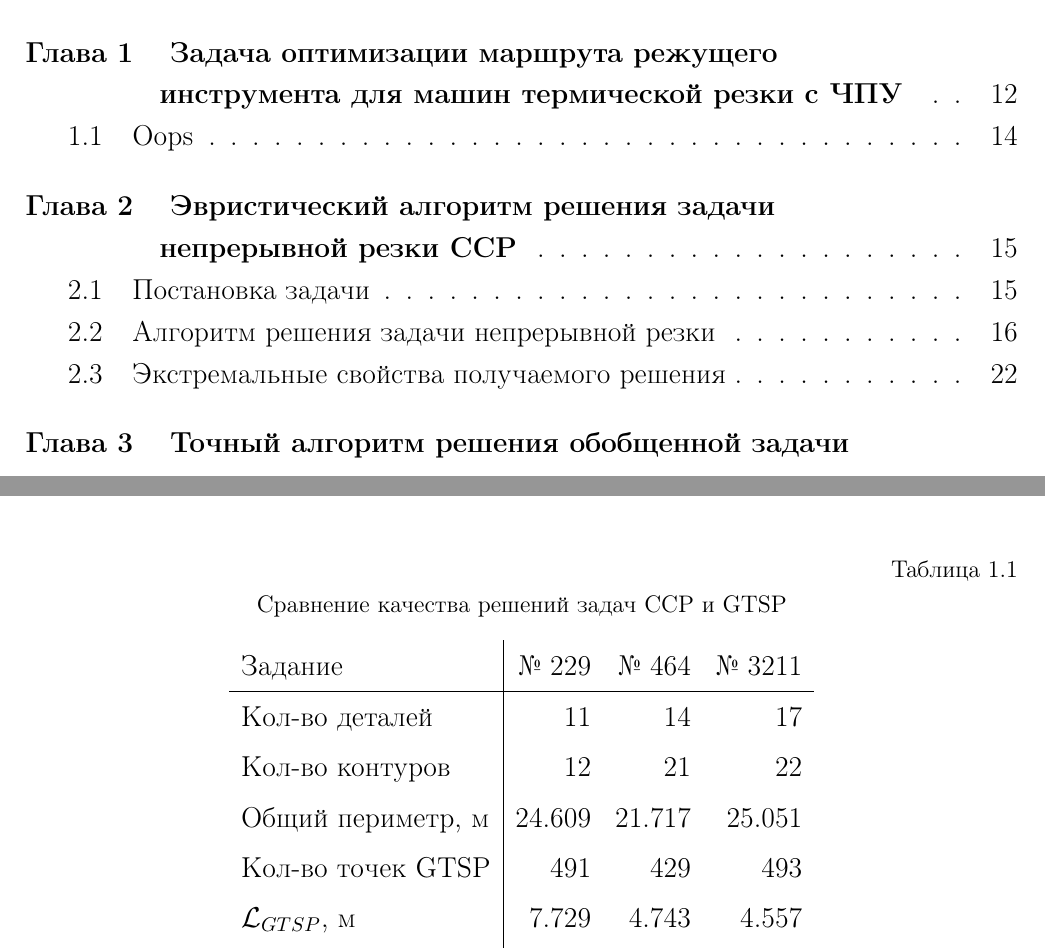
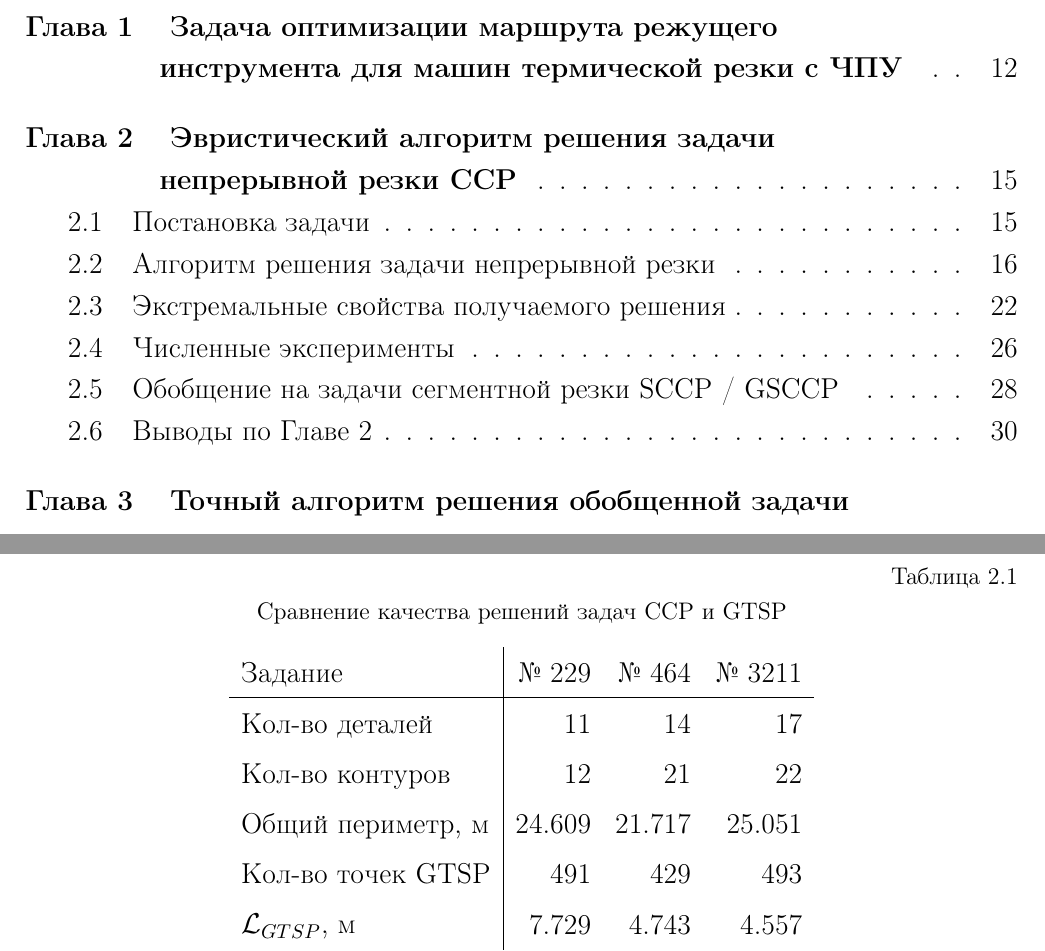
Before and after one commit to ukoloff/these, a LaTeX thesis (these.tex, which reads these/01.tex, these/02.experiment.tex): two parts of pages 2 and 14 of 35 before the commit and two parts of pages 2 and 26 of 41 after it, joined at a grey line, cut so that both start at the same text. Compiled offline with pdfLaTeX.

Commit message:
Add placeholders for CCP Chapter

```diff
--- a/these/01.tex
+++ b/these/01.tex
@@ -9,26 +9,6 @@
 
 \lipsum
 
-\section{Oops}
-
-\begin{table}[h!]
-  \centering
-  \caption{Сравнение качества решений задач CCP и GTSP}
-  \label{tab:ccp-vs-gtsp}
-  \def\arraystretch{1.2}
-  \begin{tabular}{l|*{3}{r}}
-      Задание & № 229 & № 464 & № 3211 \\
-      \hline
-      Кол-во деталей & 11 & 14 & 17\\
-      Кол-во контуров & 12 & 21 & 22 \\
-      Общий периметр, м & 24.609 & 21.717 & 25.051 \\
-      Кол-во точек GTSP & 491 & 429 & 493 \\
-      $\mathcal L_{GTSP}$, м & 7.729 & 4.743 & 4.557 \\
-      $\mathcal L_{CCP}$, м & 7.727 & 4.706 & 4.536 \\
-      \hline
-  \end{tabular}
-\end{table}
-
 \begin{figure}
   \centering
   \includegraphics[width=0.95\textwidth]{classes.pdf}
--- /dev/null
+++ b/these/02.experiment.tex
@@ -0,0 +1,24 @@
+%!TEX root = ../these.tex
+
+\section{Численные эксперименты}
+\label{sec:ccp.exp}
+
+\begin{table}[b]
+  \centering
+  \caption{Сравнение качества решений задач CCP и GTSP}
+  \label{tab:ccp-vs-gtsp}
+  \def\arraystretch{1.2}
+  \begin{tabular}{l|*{3}{r}}
+      Задание & № 229 & № 464 & № 3211 \\
+      \hline
+      Кол-во деталей & 11 & 14 & 17\\
+      Кол-во контуров & 12 & 21 & 22 \\
+      Общий периметр, м & 24.609 & 21.717 & 25.051 \\
+      Кол-во точек GTSP & 491 & 429 & 493 \\
+      $\mathcal L_{GTSP}$, м & 7.729 & 4.743 & 4.557 \\
+      $\mathcal L_{CCP}$, м & 7.727 & 4.706 & 4.536 \\
+      \hline
+  \end{tabular}
+\end{table}
+
+\lipsum
```
Also changed, not shown: these/02.conclude.tex (added, +6 -0 lines), these/02.gsccp.tex (added, +6 -0 lines), these/02.proof.tex (+1 -1 lines), these/02.tex (+3 -0 lines).
